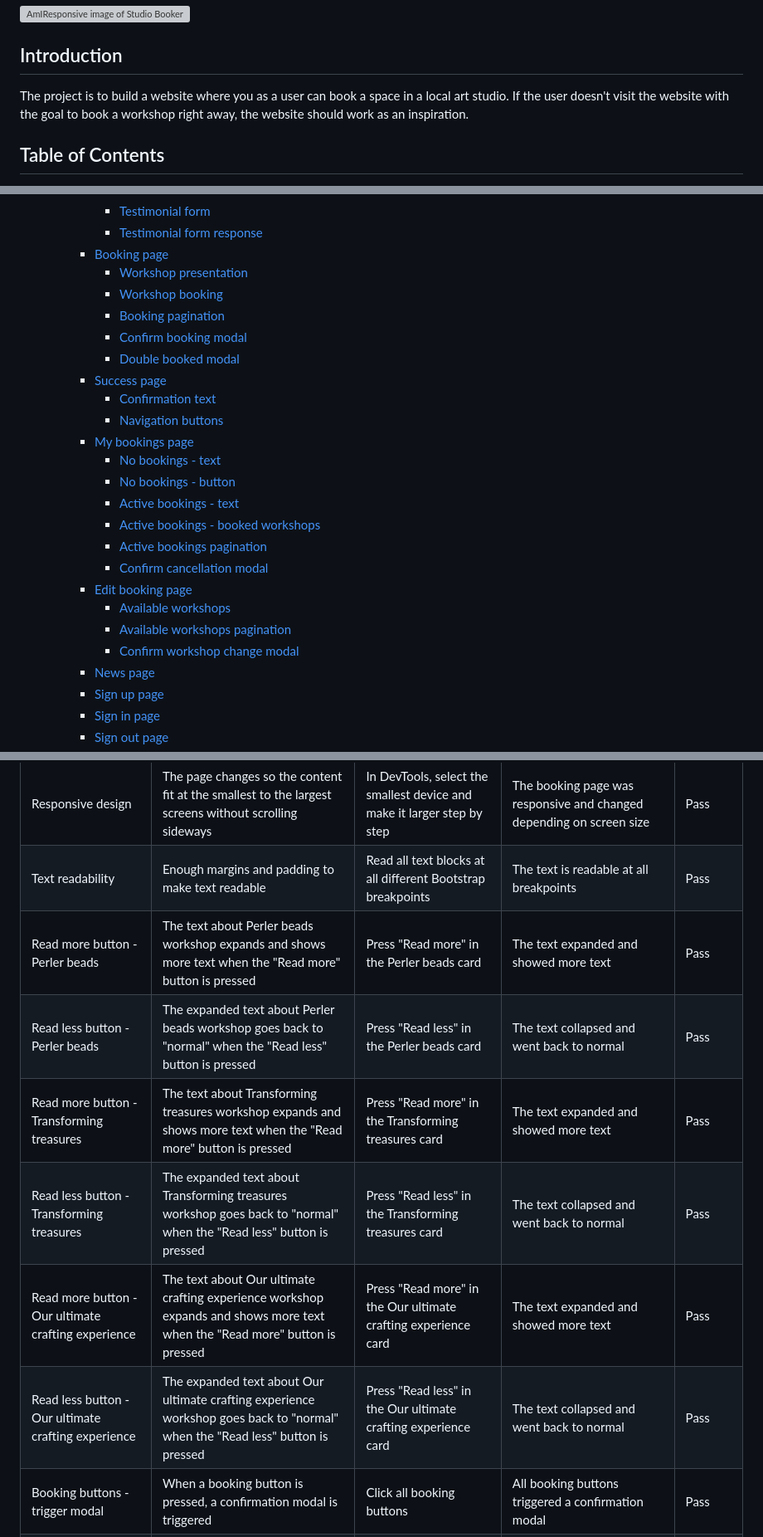
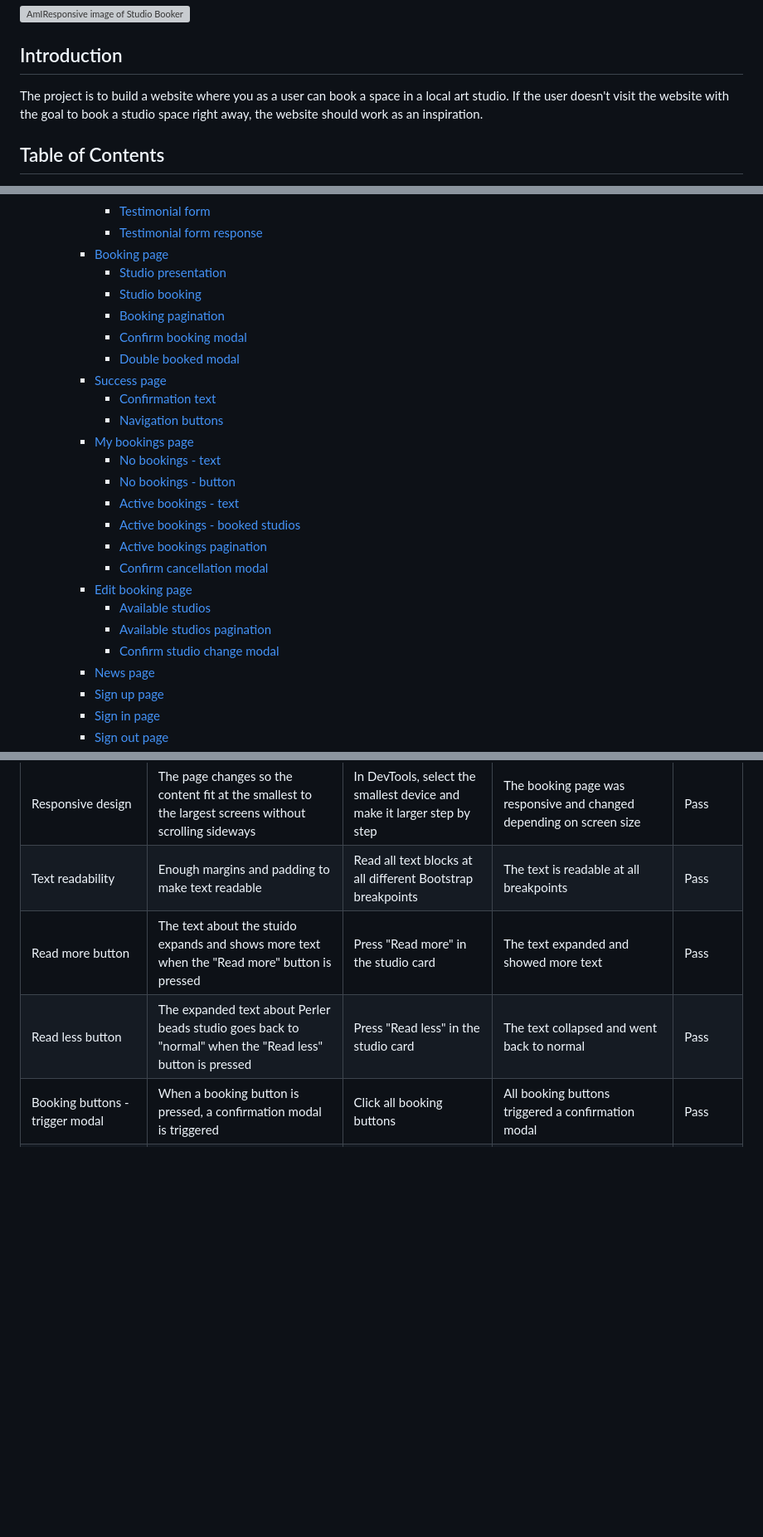
Before and after one commit to l3wk3m/studio-booker, a Markdown page: README.md, 3 parts joined by grey strips. Shown: that part at 83% size. Rendered like a GitHub page; blank space fills up the shorter version; grey boxes are pictures that could not be loaded.

```diff
--- a/README.md
+++ b/README.md
@@ -4,7 +4,7 @@
 
 ## Introduction
 
-The project is to build a website where you as a user can book a space in a local art studio. If the user doesn't visit the website with the goal to book a workshop right away, the website should work as an inspiration.
+The project is to build a website where you as a user can book a space in a local art studio. If the user doesn't visit the website with the goal to book a studio space right away, the website should work as an inspiration.
 
 ## Table of Contents
 
@@ -53,8 +53,8 @@ The project is to build a website where you as a user can book a space in a loca
       - [Testimonial form](#testimonial-form)
       - [Testimonial form response](#testimonial-form-response)
     - [Booking page](#booking-page-1)
-      - [Workshop presentation](#workshop-presentation)
-      - [Workshop booking](#workshop-booking)
+      - [Studio presentation](#studio-presentation)
+      - [Studio booking](#studio-booking)
       - [Booking pagination](#booking-pagination)
       - [Confirm booking modal](#confirm-booking-modal)
       - [Double booked modal](#double-booked-modal)
@@ -65,13 +65,13 @@ The project is to build a website where you as a user can book a space in a loca
       - [No bookings - text](#no-bookings---text)
       - [No bookings - button](#no-bookings---button)
       - [Active bookings - text](#active-bookings---text)
-      - [Active bookings - booked workshops](#active-bookings---booked-workshops)
+      - [Active bookings - booked studios](#active-bookings---booked-studios)
       - [Active bookings pagination](#active-bookings-pagination)
       - [Confirm cancellation modal](#confirm-cancellation-modal)
     - [Edit booking page](#edit-booking-page-1)
-      - [Available workshops](#available-workshops)
-      - [Available workshops pagination](#available-workshops-pagination)
-      - [Confirm workshop change modal](#confirm-workshop-change-modal)
+      - [Available studios](#available-studios)
+      - [Available studios pagination](#available-studios-pagination)
+      - [Confirm studio change modal](#confirm-studio-change-modal)
     - [News page](#news-page)
     - [Sign up page](#sign-up-page-1)
     - [Sign in page](#sign-in-page-1)
@@ -779,12 +779,8 @@ Every page at the website has been manually tested. It is done in Google Chrome
 | -------------------- | ---------------- | ----------------- | -------------- | --------------------- |
 | Responsive design | The page changes so the content fit at the smallest to the largest screens without scrolling sideways | In DevTools, select the smallest device and make it larger step by step | The booking page was responsive and changed depending on screen size | Pass |
 | Text readability | Enough margins and padding to make text readable | Read all text blocks at all different Bootstrap breakpoints | The text is readable at all breakpoints | Pass |
-| Read more button - Perler beads | The text about Perler beads workshop expands and shows more text when the "Read more" button is pressed | Press "Read more" in the Perler beads card | The text expanded and showed more text | Pass |
-| Read less button - Perler beads | The expanded text about Perler beads workshop goes back to "normal" when the "Read less" button is pressed | Press "Read less" in the Perler beads card | The text collapsed and went back to normal | Pass |
-| Read more button - Transforming treasures | The text about Transforming treasures workshop expands and shows more text when the "Read more" button is pressed | Press "Read more" in the Transforming treasures card | The text expanded and showed more text | Pass |
-| Read less button - Transforming treasures | The expanded text about Transforming treasures workshop goes back to "normal" when the "Read less" button is pressed | Press "Read less" in the Transforming treasures card | The text collapsed and went back to normal | Pass |
-| Read more button - Our ultimate crafting experience | The text about Our ultimate crafting experience workshop expands and shows more text when the "Read more" button is pressed | Press "Read more" in the Our ultimate crafting experience card | The text expanded and showed more text | Pass |
-| Read less button - Our ultimate crafting experience | The expanded text about Our ultimate crafting experience workshop goes back to "normal" when the "Read less" button is pressed | Press "Read less" in the Our ultimate crafting experience card | The text collapsed and went back to normal | Pass |
+| Read more button | The text about the stuido expands and shows more text when the "Read more" button is pressed | Press "Read more" in the studio card | The text expanded and showed more text | Pass |
+| Read less button | The expanded text about Perler beads studio goes back to "normal" when the "Read less" button is pressed | Press "Read less" in the studio card | The text collapsed and went back to normal | Pass |
 | Booking buttons - trigger modal | When a booking button is pressed, a confirmation modal is triggered | Click all booking buttons | All booking buttons triggered a confirmation modal | Pass |
 | Confirmation modal - X | When the X at the confirmation modal is pressed, the modal is closed without making any booking | Trigger confirmation modal, press X | The modal closed without making any booking | Pass |
 | Confirmation modal - Close | When the "Close" button at the confirmation modal is pressed, the modal is closed without making any booking | Trigger confirmation modal, press "Close" | The modal closed without making any booking | Pass |
```
Also changed, not shown: other parts of README.md (+12 -12 lines).
